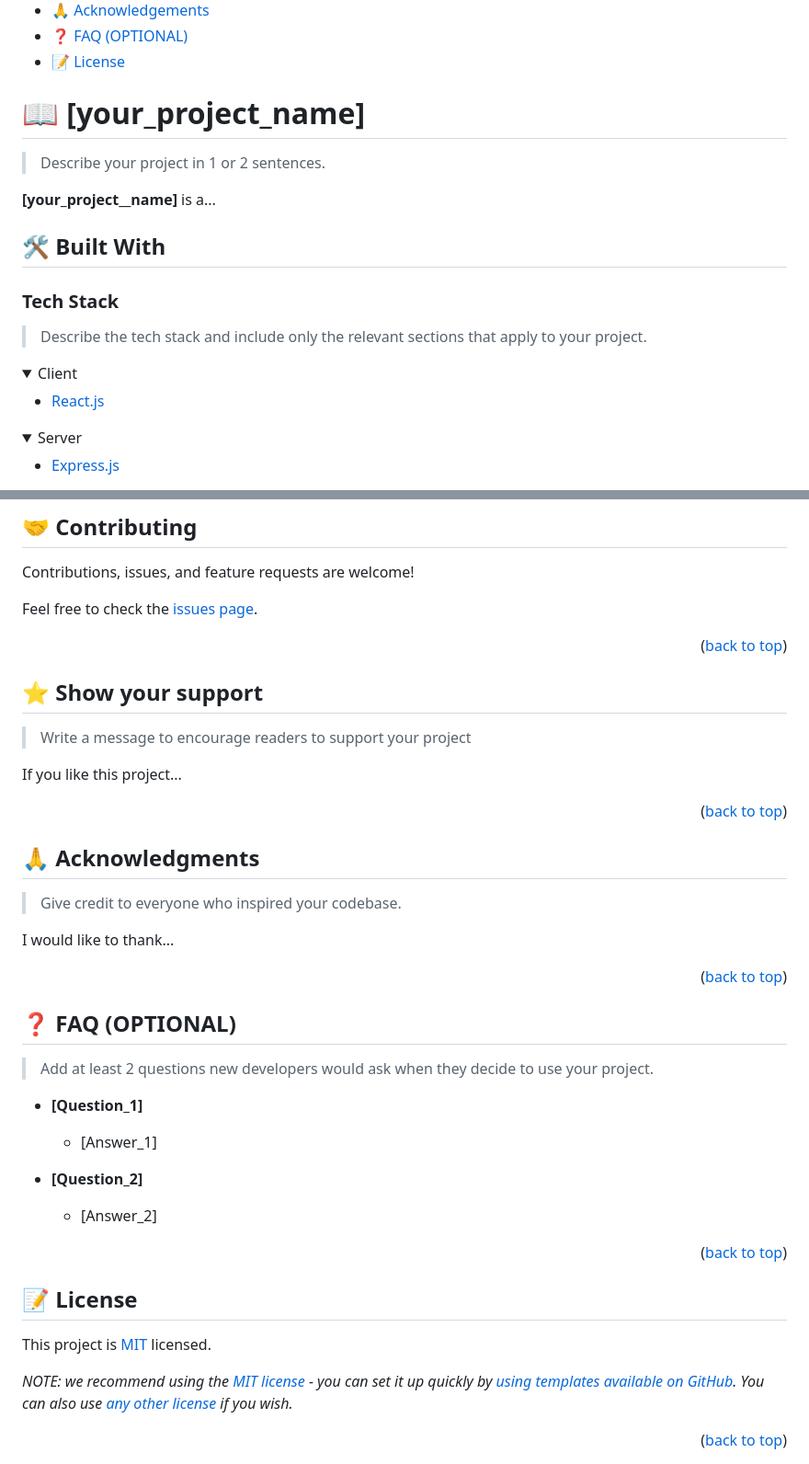
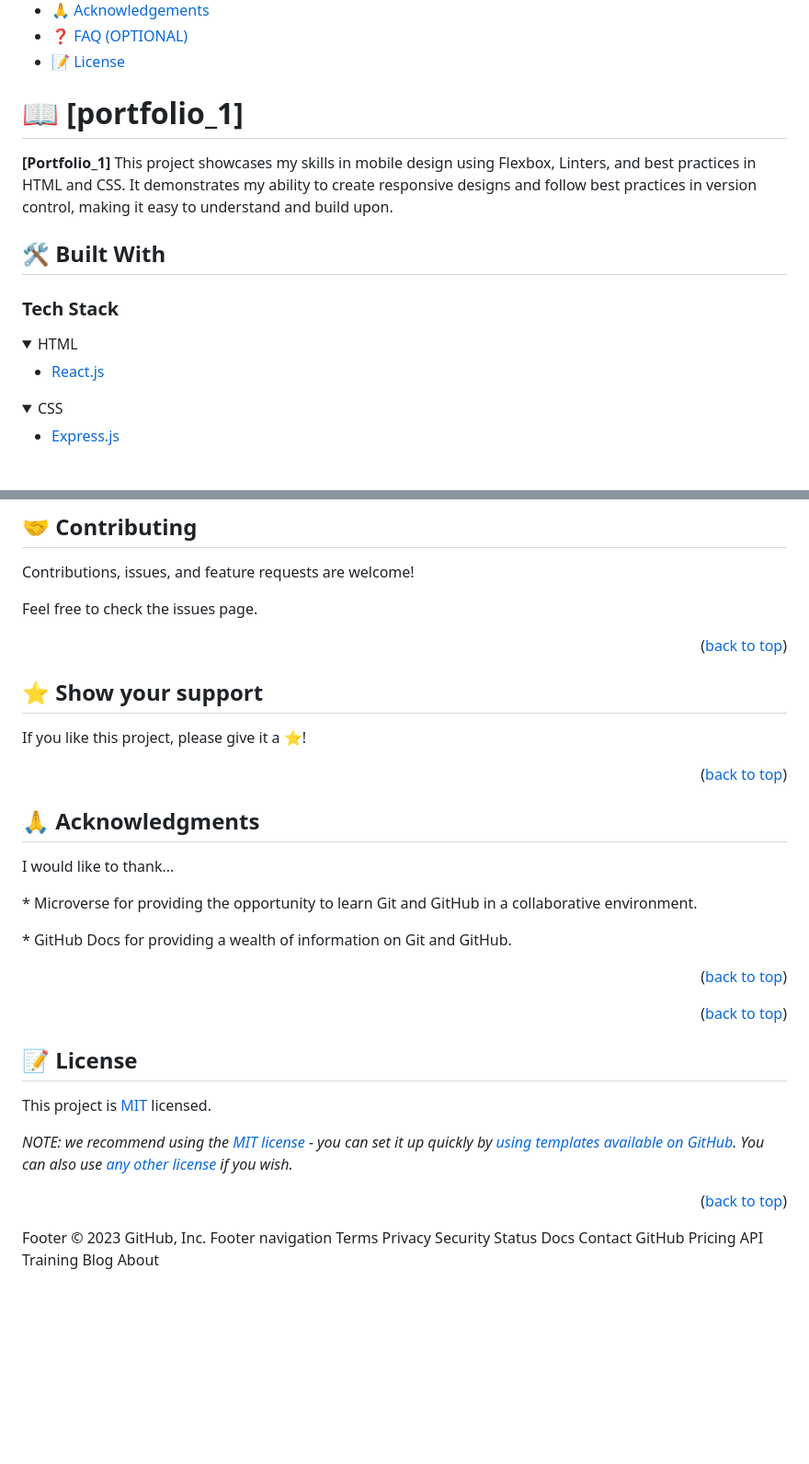
Before and after one commit to ClaudiaRojasSoto/Capstone_Project1, a Markdown page: README.md, 2 parts joined by grey strips. Shown: that part at 92% size. Drawn GitHub-style; folded sections open; blank space fills up the shorter version.

```diff
--- a/README.md
+++ b/README.md
@@ -60,27 +51,25 @@ After you're finished please remove all the comments and instructions!
 
 <!-- PROJECT DESCRIPTION -->
 
-# 📖 [your_project_name] <a name="about-project"></a>
+# 📖 [portfolio_1] <a name="about-project"></a>
 
-> Describe your project in 1 or 2 sentences.
-
-**[your_project__name]** is a...
+**[Portfolio_1]**
+This project showcases my skills in mobile design using Flexbox, Linters, and best practices in HTML and CSS. It demonstrates my ability to create responsive designs and follow best practices in version control, making it easy to understand and build upon.
 
 ## 🛠 Built With <a name="built-with"></a>
 
 ### Tech Stack <a name="tech-stack"></a>
 
-> Describe the tech stack and include only the relevant sections that apply to your project.
 
 <details>
-  <summary>Client</summary>
+  <summary>HTML</summary>
   <ul>
     <li><a href="https://reactjs.org/">React.js</a></li>
   </ul>
 </details>
 
 <details>
-  <summary>Server</summary>
+  <summary>CSS</summary>
   <ul>
     <li><a href="https://expressjs.com/">Express.js</a></li>
   </ul>
@@ -237,7 +199,7 @@ Example:
 
 Contributions, issues, and feature requests are welcome!
 
-Feel free to check the [issues page](../../issues/).
+Feel free to check the issues page.
 
 <p align="right">(<a href="#readme-top">back to top</a>)</p>
 
@@ -245,9 +207,8 @@ Feel free to check the [issues page](../../issues/).
 
 ## ⭐️ Show your support <a name="support"></a>
 
-> Write a message to encourage readers to support your project
 
-If you like this project...
+If you like this project, please give it a ⭐️!
 
 <p align="right">(<a href="#readme-top">back to top</a>)</p>
 
@@ -255,25 +216,15 @@ If you like this project...
 
 ## 🙏 Acknowledgments <a name="acknowledgements"></a>
 
-> Give credit to everyone who inspired your codebase.
 
 I would like to thank...
+<p> * Microverse for providing the opportunity to learn Git and GitHub in a collaborative environment.</p>
+<p> * GitHub Docs for providing a wealth of information on Git and GitHub.</p>
 
 <p align="right">(<a href="#readme-top">back to top</a>)</p>
 
 <!-- FAQ (optional) -->
 
-## ❓ FAQ (OPTIONAL) <a name="faq"></a>
-
-> Add at least 2 questions new developers would ask when they decide to use your project.
-
-- **[Question_1]**
-
-  - [Answer_1]
-
-- **[Question_2]**
-
-  - [Answer_2]
 
 <p align="right">(<a href="#readme-top">back to top</a>)</p>
 
@@ -286,3 +237,17 @@ This project is [MIT](./LICENSE) licensed.
 _NOTE: we recommend using the [MIT license](https://choosealicense.com/licenses/mit/) - you can set it up quickly by [using templates available on GitHub](https://docs.github.com/en/communities/setting-up-your-project-for-healthy-contributions/adding-a-license-to-a-repository). You can also use [any other license](https://choosealicense.com/licenses/) if you wish._
 
 <p align="right">(<a href="#readme-top">back to top</a>)</p>
+Footer
+© 2023 GitHub, Inc.
+Footer navigation
+Terms
+Privacy
+Security
+Status
+Docs
+Contact GitHub
+Pricing
+API
+Training
+Blog
+About
```
Also changed, not shown: other parts of README.md (+28 -64 lines).
